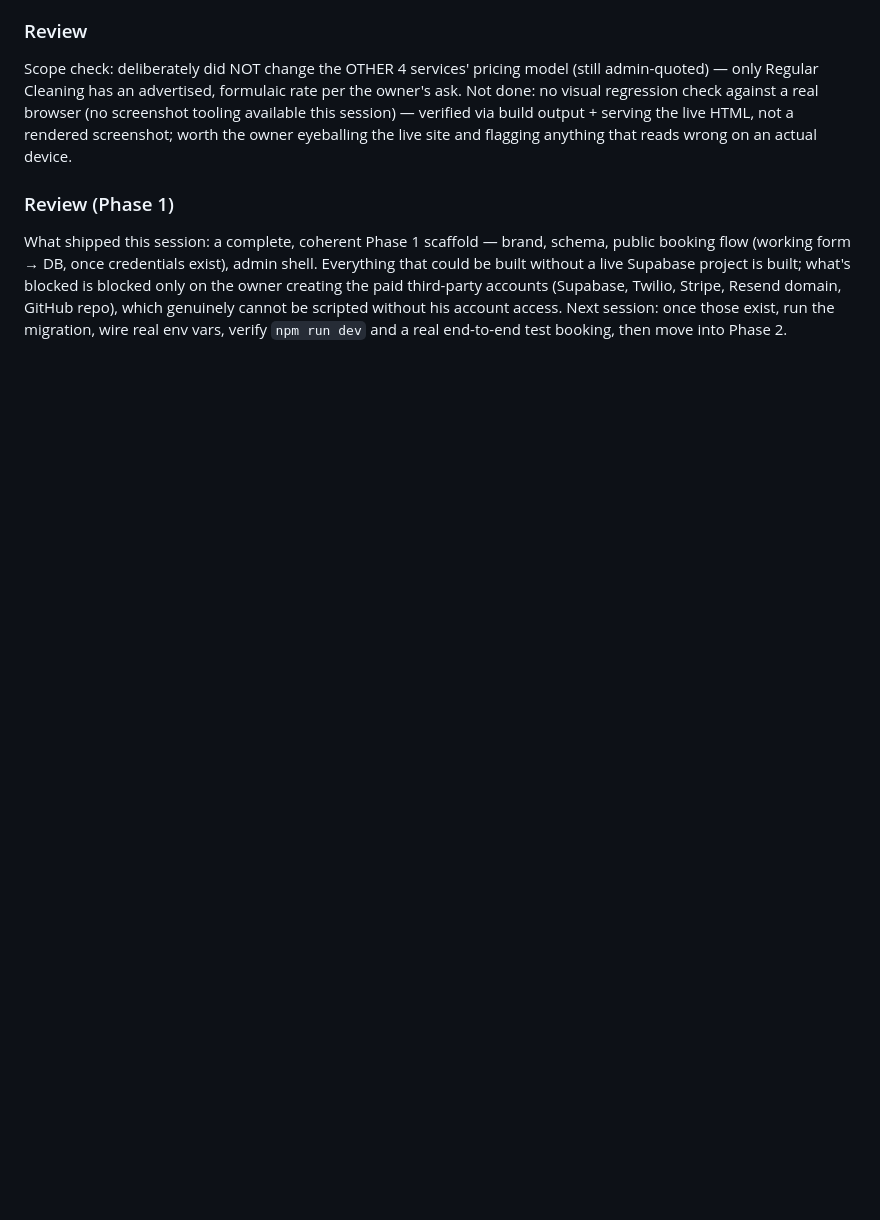
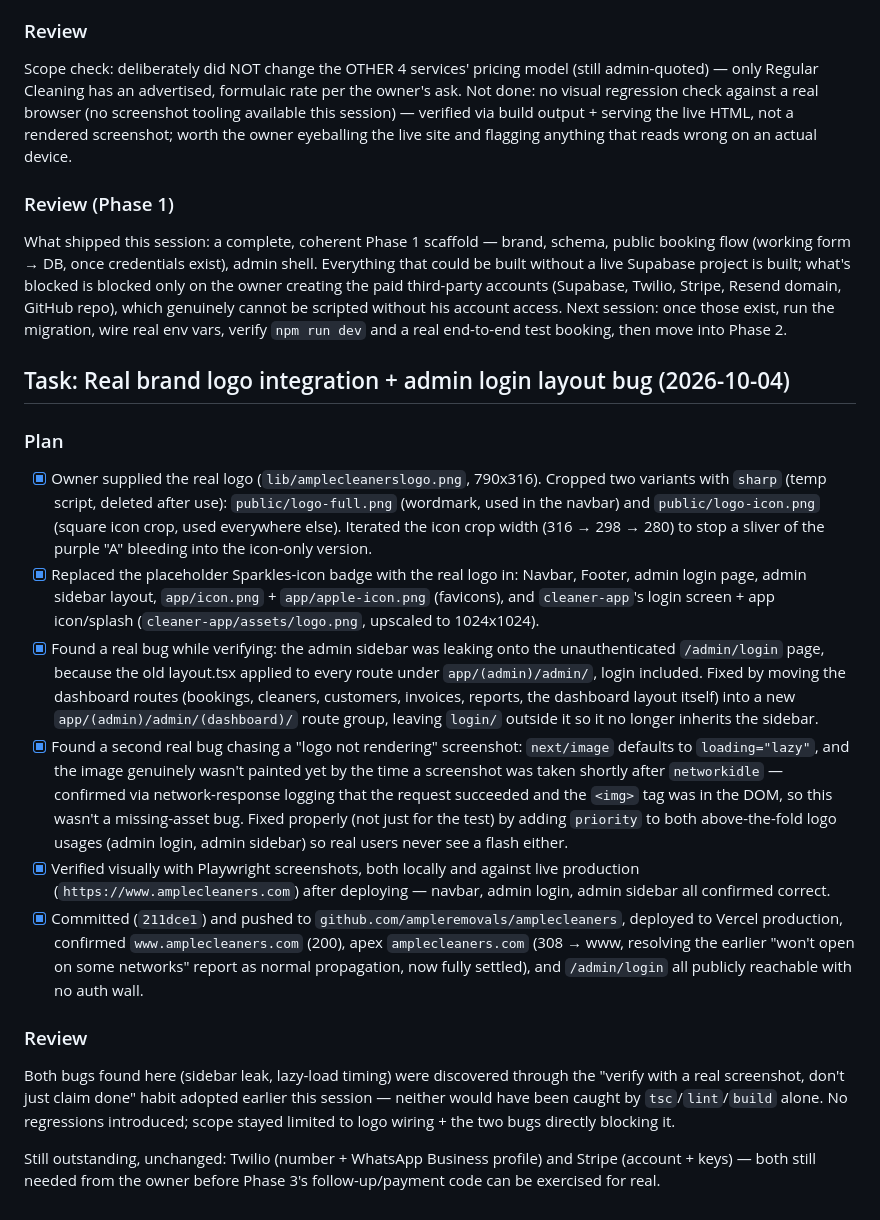
Before and after one commit to ampleremovals/amplecleaners, a Markdown page: tasks/todo.md, the part around the change. Rendered like a GitHub page; blank space fills up the shorter version.

Commit message:
docs: log logo integration + admin login route-group fix in todo.md
Co-Authored-By: Claude Sonnet 5 <noreply@anthropic.com>

```diff
--- a/tasks/todo.md
+++ b/tasks/todo.md
@@ -296,3 +296,51 @@ third-party accounts (Supabase, Twilio, Stripe, Resend domain, GitHub repo),
 which genuinely cannot be scripted without his account access. Next session:
 once those exist, run the migration, wire real env vars, verify `npm run dev`
 and a real end-to-end test booking, then move into Phase 2.
+
+## Task: Real brand logo integration + admin login layout bug (2026-10-04)
+### Plan
+- [x] Owner supplied the real logo (`lib/amplecleanerslogo.png`, 790x316).
+      Cropped two variants with `sharp` (temp script, deleted after use):
+      `public/logo-full.png` (wordmark, used in the navbar) and
+      `public/logo-icon.png` (square icon crop, used everywhere else).
+      Iterated the icon crop width (316 → 298 → 280) to stop a sliver of the
+      purple "A" bleeding into the icon-only version.
+- [x] Replaced the placeholder Sparkles-icon badge with the real logo in:
+      Navbar, Footer, admin login page, admin sidebar layout, `app/icon.png`
+      + `app/apple-icon.png` (favicons), and `cleaner-app`'s login screen +
+      app icon/splash (`cleaner-app/assets/logo.png`, upscaled to 1024x1024).
+- [x] Found a real bug while verifying: the admin sidebar was leaking onto
+      the unauthenticated `/admin/login` page, because the old layout.tsx
+      applied to every route under `app/(admin)/admin/`, login included.
+      Fixed by moving the dashboard routes (bookings, cleaners, customers,
+      invoices, reports, the dashboard layout itself) into a new
+      `app/(admin)/admin/(dashboard)/` route group, leaving `login/` outside
+      it so it no longer inherits the sidebar.
+- [x] Found a second real bug chasing a "logo not rendering" screenshot:
+      `next/image` defaults to `loading="lazy"`, and the image genuinely
+      wasn't painted yet by the time a screenshot was taken shortly after
+      `networkidle` — confirmed via network-response logging that the
+      request succeeded and the `<img>` tag was in the DOM, so this wasn't
+      a missing-asset bug. Fixed properly (not just for the test) by adding
+      `priority` to both above-the-fold logo usages (admin login, admin
+      sidebar) so real users never see a flash either.
+- [x] Verified visually with Playwright screenshots, both locally and
+      against live production (`https://www.amplecleaners.com`) after
+      deploying — navbar, admin login, admin sidebar all confirmed correct.
+- [x] Committed (`211dce1`) and pushed to
+      `github.com/ampleremovals/amplecleaners`, deployed to Vercel
+      production, confirmed `www.amplecleaners.com` (200), apex
+      `amplecleaners.com` (308 → www, resolving the earlier "won't open on
+      some networks" report as normal propagation, now fully settled), and
+      `/admin/login` all publicly reachable with no auth wall.
+
+### Review
+Both bugs found here (sidebar leak, lazy-load timing) were discovered
+through the "verify with a real screenshot, don't just claim done" habit
+adopted earlier this session — neither would have been caught by
+`tsc`/`lint`/`build` alone. No regressions introduced; scope stayed limited
+to logo wiring + the two bugs directly blocking it.
+
+Still outstanding, unchanged: Twilio (number + WhatsApp Business profile)
+and Stripe (account + keys) — both still needed from the owner before
+Phase 3's follow-up/payment code can be exercised for real.
```
